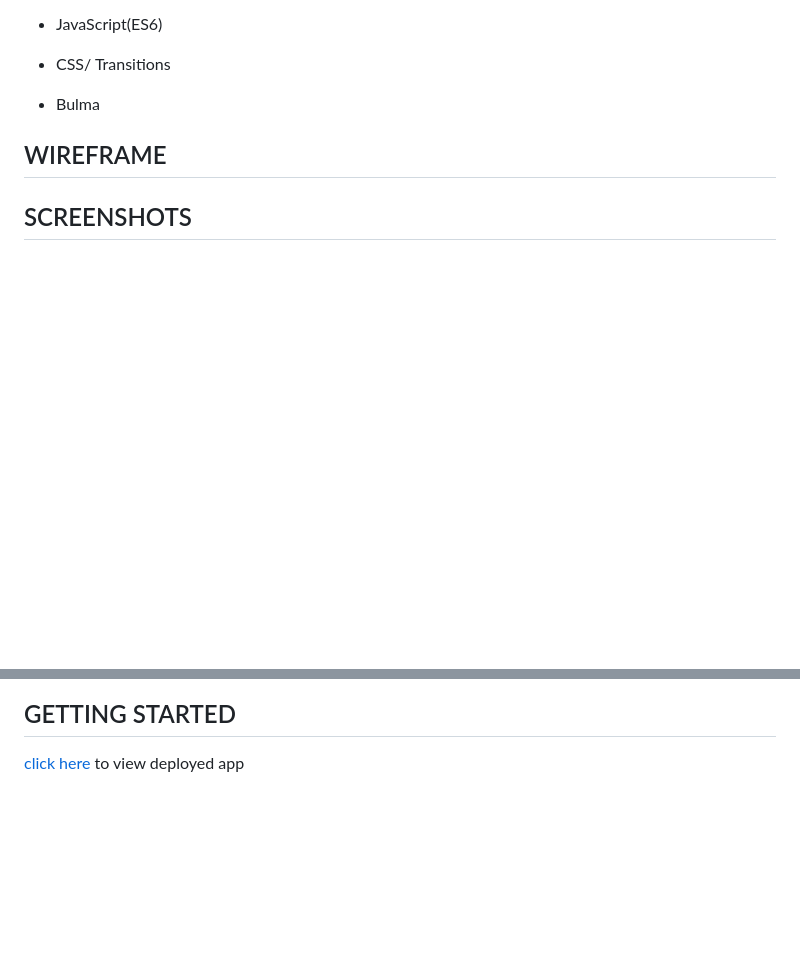
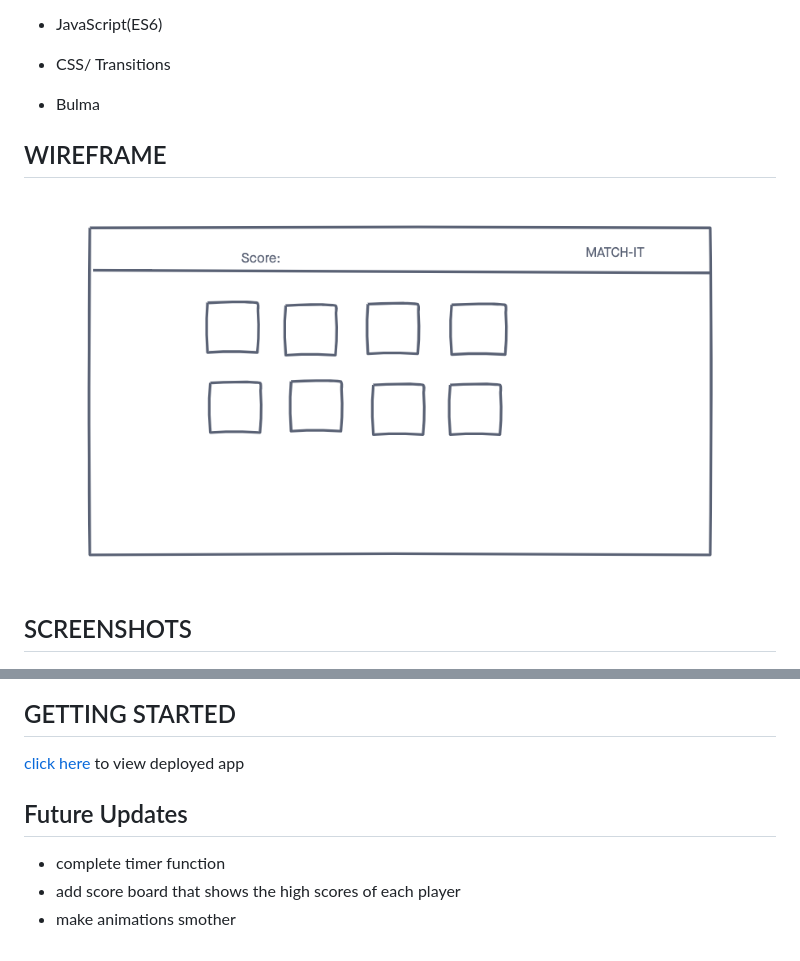
Before and after one commit to KeneishaC/Match-it, a Markdown page: README.md, 2 parts joined by grey strips. GitHub-like rendering; pictures changed too: images/match-it-wireframe.png (added); blank space fills up the shorter version.

Commit message:
updates made to README

```diff
--- a/README.md
+++ b/README.md
@@ -13,6 +13,7 @@
 - Bulma
 
 ## WIREFRAME
+![Wireframe](images/match-it-wireframe.png)
 
 ## SCREENSHOTS
 ![Before card is flipped](images/first.png)
@@ -23,3 +24,8 @@
 
 ## GETTING STARTED
 [click here](https://match-it-game.netlify.app) to view deployed app
+
+## Future Updates
+- complete timer function
+- add score board that shows the high scores of each player
+- make animations smother
```
